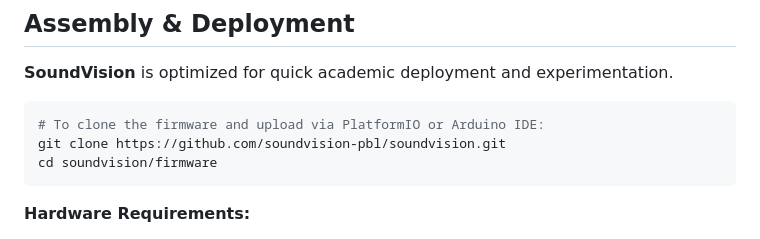
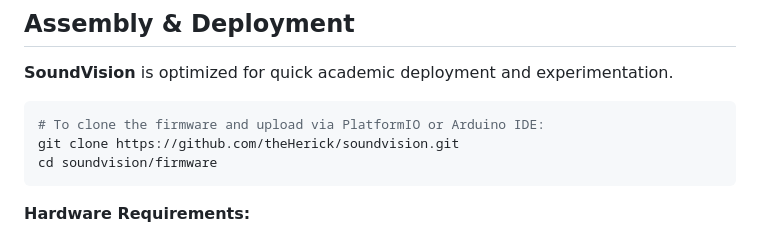
Before and after one commit to theHerick/soundvision, a Markdown page: README.md, the part around the change. Rendered like a GitHub page.

````diff
--- a/README.md
+++ b/README.md
@@ -84,7 +84,7 @@ User Environment
 
 ```bash
 # To clone the firmware and upload via PlatformIO or Arduino IDE:
-git clone https://github.com/soundvision-pbl/soundvision.git
+git clone https://github.com/theHerick/soundvision.git
 cd soundvision/firmware
 ```
 
````
